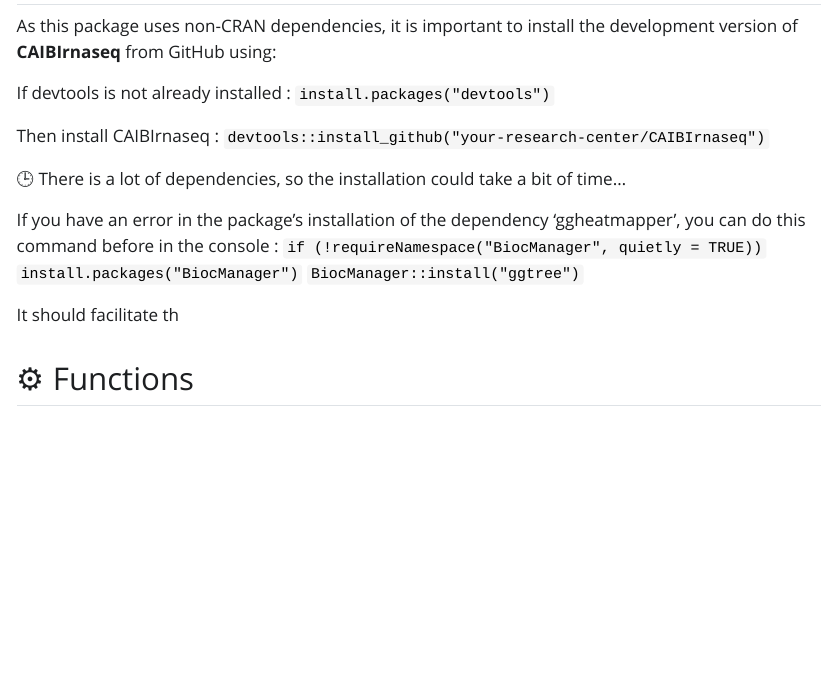
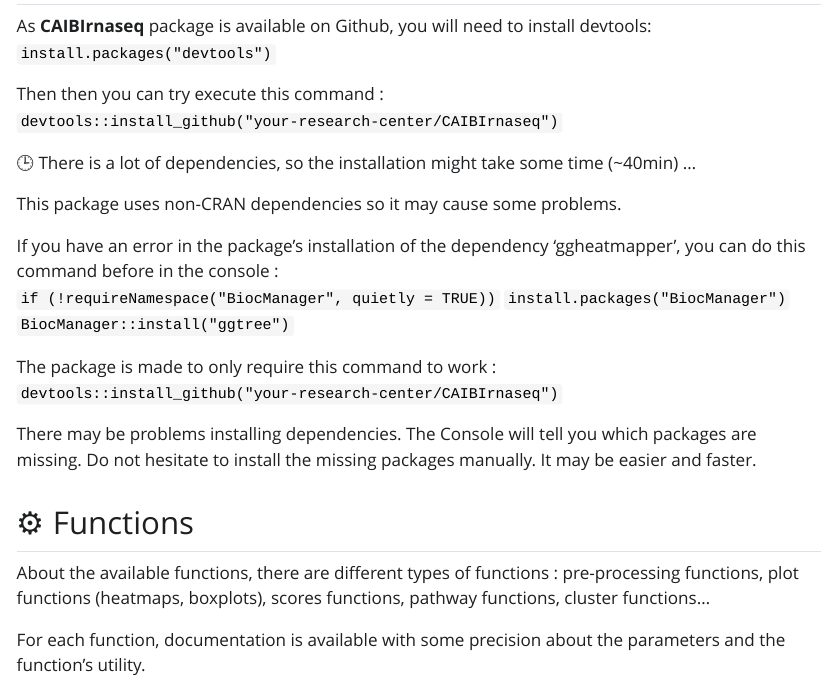
Before and after one commit to crcordeliers/CAIBIrnaseq, a Quarto document (README.qmd): the page in a window 1100 px wide, from 460 px down. The pictures show the output file README.html that the author committed with the source, opened offline; Quarto's library style sheets are replaced by a plain one without menus.

Commit message:
README1
I am trying to install the package on a new environment. During the installation i added precisions in the README file. it is still missing a lot of information, but it will be updated.

```diff
--- a/README.qmd
+++ b/README.qmd
@@ -18,22 +18,28 @@
 
 ## 🔧 Installation
 
-As this package uses non-CRAN dependencies, it is important to install the development version of **CAIBIrnaseq** from GitHub using:
+As **CAIBIrnaseq** package is available on Github, you will need to install devtools:
+`install.packages("devtools")`
+
+Then then you can try execute this command :
+`devtools::install_github("your-research-center/CAIBIrnaseq")`
+
+🕒 There is a lot of dependencies, so the installation might take some time (~40min) ...
 
 
-If devtools is not already installed :
-`install.packages("devtools")`
-
-Then install CAIBIrnaseq :
-`devtools::install_github("your-research-center/CAIBIrnaseq")`
-
-🕒 There is a lot of dependencies, so the installation could take a bit of time...
+This package uses non-CRAN dependencies so it may cause some problems.
 
 If you have an error in the package's installation of the dependency 'ggheatmapper', you can do this command before in the console :
 `if (!requireNamespace("BiocManager", quietly = TRUE))`
   `install.packages("BiocManager")`
 `BiocManager::install("ggtree")`
 
-It should facilitate th
+The package is made to only require this command to work :
+`devtools::install_github("your-research-center/CAIBIrnaseq")`
+
+There may be problems installing dependencies. The Console will tell you which packages are missing. Do not hesitate to install the missing packages manually. It may be easier and faster.
 
 ## ⚙️ Functions
+About the available functions, there are different types of functions : pre-processing functions, plot functions (heatmaps, boxplots), scores functions, pathway functions, cluster functions...
+
+For each function, documentation is available with some precision about the parameters and the function's utility.
```
Also changed, not shown: README.html.
